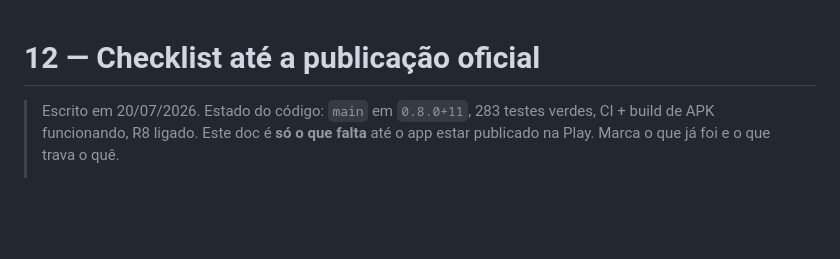
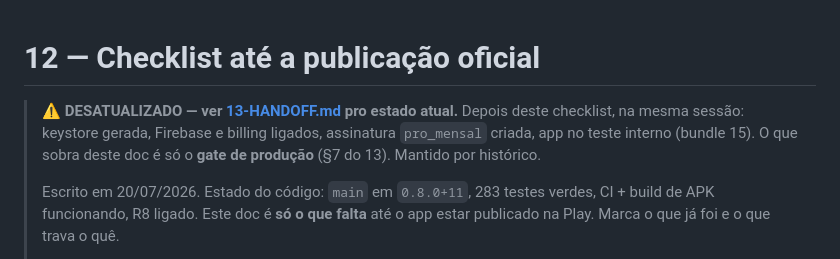
Before and after one commit to 4yu-apps/quanto-cobro, a Markdown page: docs/planning/12-CHECKLIST-PUBLICACAO.md, the part around the change. Drawn GitHub-style; blank space fills up the shorter version.

```diff
--- a/docs/planning/12-CHECKLIST-PUBLICACAO.md
+++ b/docs/planning/12-CHECKLIST-PUBLICACAO.md
@@ -1,5 +1,11 @@
 # 12 — Checklist até a publicação oficial
 
+> ⚠️ **DESATUALIZADO — ver [13-HANDOFF.md](13-HANDOFF.md) pro estado atual.**
+> Depois deste checklist, na mesma sessão: keystore gerada, Firebase e billing
+> ligados, assinatura `pro_mensal` criada, app no teste interno (bundle 15). O
+> que sobra deste doc é só o **gate de produção** (§7 do 13). Mantido por
+> histórico.
+>
 > Escrito em 20/07/2026. Estado do código: `main` em `0.8.0+11`, 283 testes
 > verdes, CI + build de APK funcionando, R8 ligado. Este doc é **só o que falta**
 > até o app estar publicado na Play. Marca o que já foi e o que trava o quê.
```
Also changed, not shown: docs/planning/13-HANDOFF.md (added, +170 -0 lines).
